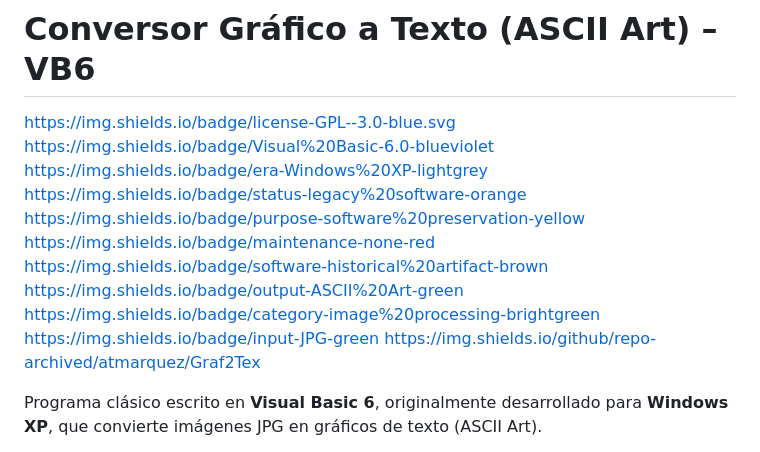
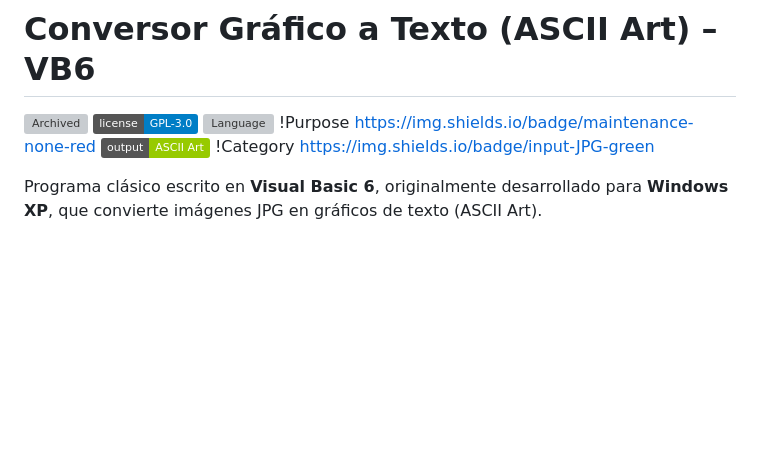
Before and after one commit to atmarquez/Graf2Tex, a Markdown page: README.md, the part around the change. Drawn GitHub-style; badges without logos; blank space fills up the shorter version; grey boxes are pictures that could not be loaded.

```diff
--- a/README.md
+++ b/README.md
@@ -1,16 +1,13 @@
 # Conversor Gráfico a Texto (ASCII Art) – VB6
 
-https://img.shields.io/badge/license-GPL--3.0-blue.svg
-https://img.shields.io/badge/Visual%20Basic-6.0-blueviolet
-https://img.shields.io/badge/era-Windows%20XP-lightgrey
-https://img.shields.io/badge/status-legacy%20software-orange
-https://img.shields.io/badge/purpose-software%20preservation-yellow
+![Archived](https://img.shields.io/github/repo-archived/atmarquez/Graf2Tex)
+![License](https://img.shields.io/badge/license-GPL--3.0-blue.svg)
+![Language](https://img.shields.io/badge/Visual%20Basic-6.0-blueviolet.io/badge/status-legacy%20software-orange)
+!Purpose
 https://img.shields.io/badge/maintenance-none-red
-https://img.shields.io/badge/software-historical%20artifact-brown
-https://img.shields.io/badge/output-ASCII%20Art-green
-https://img.shields.io/badge/category-image%20processing-brightgreen
+![Typetput](https://img.shields.io/badge/output-ASCII%20Art-green)
+!Category
 https://img.shields.io/badge/input-JPG-green
-https://img.shields.io/github/repo-archived/atmarquez/Graf2Tex
 
 Programa clásico escrito en **Visual Basic 6**, originalmente desarrollado para **Windows XP**, que convierte imágenes JPG en gráficos de texto (ASCII Art).
 
```
